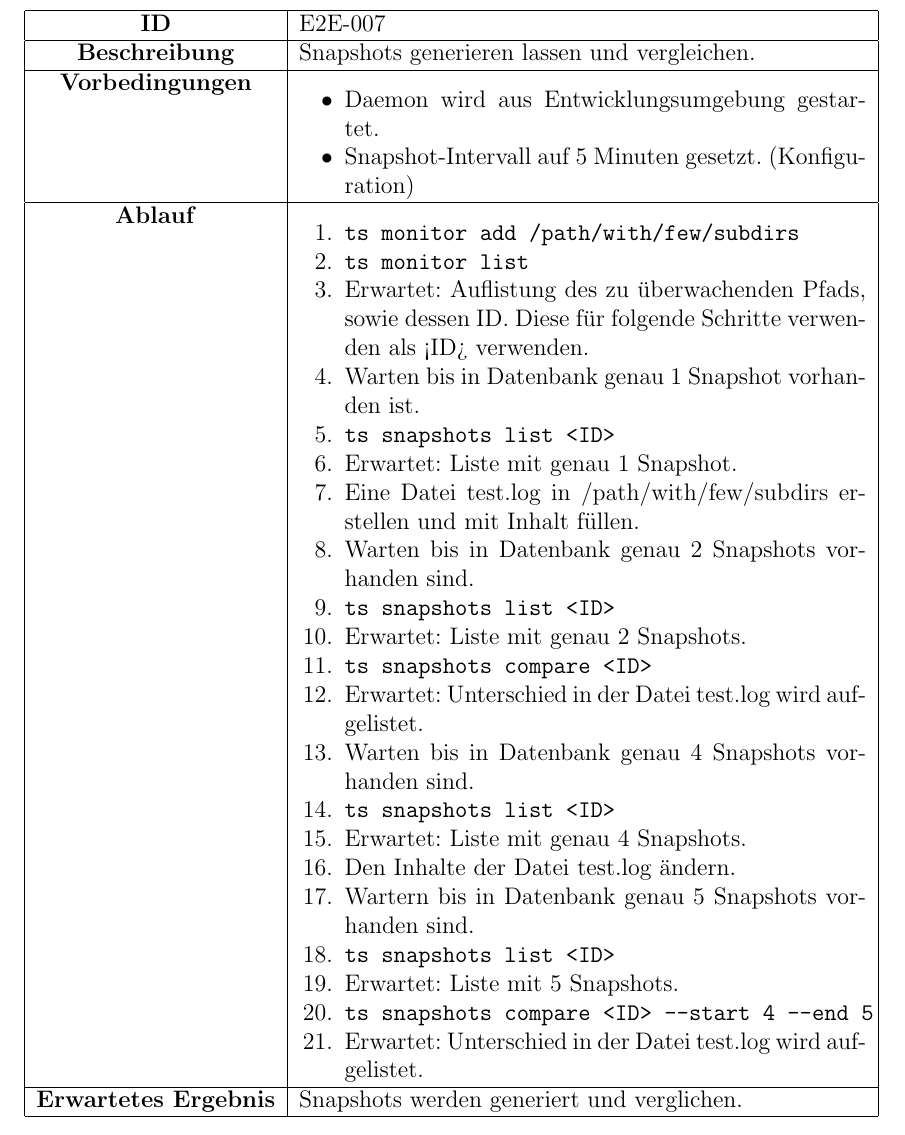
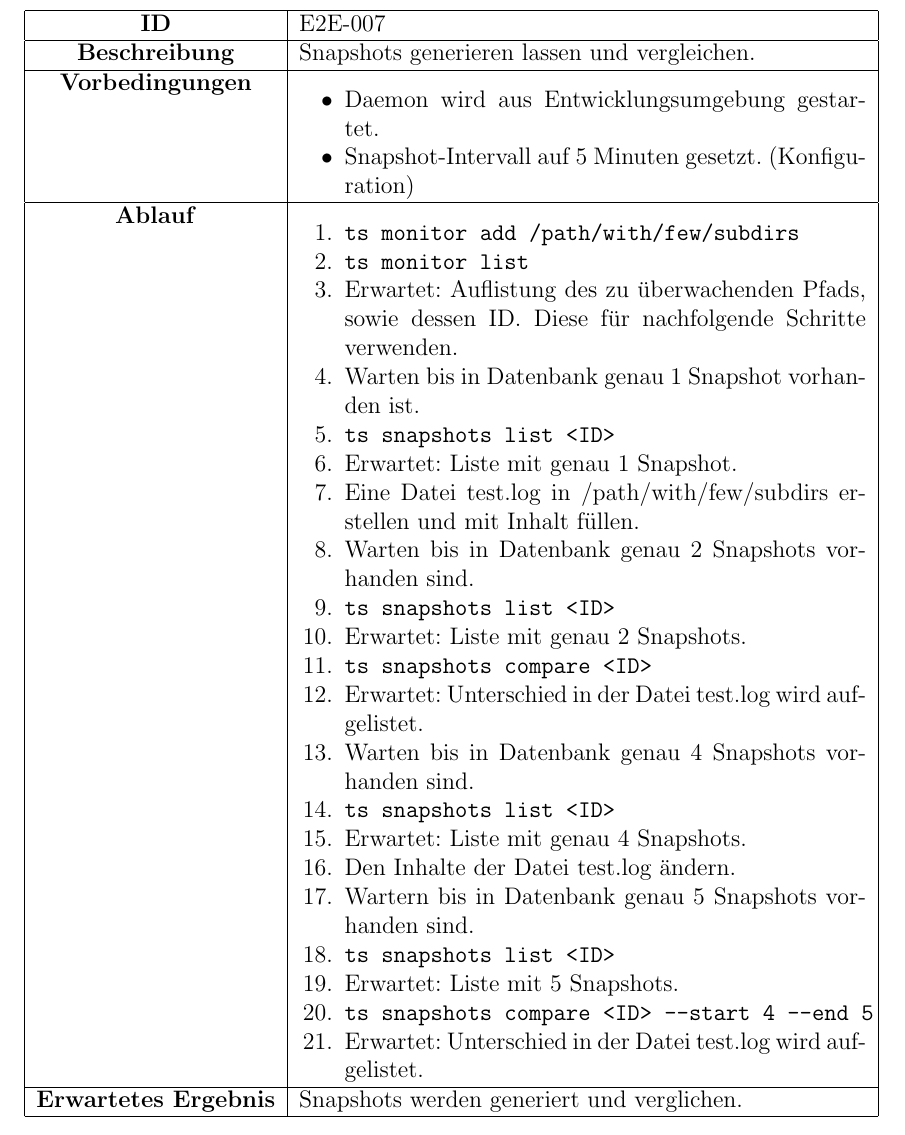
Before and after one commit to BFH-Project1-HS24-KMS4-2/ai-aided-caches-n-logs-monitoring-n-wiping-demon, a LaTeX document (docs/report.tex): part of page 31 of 37, cut so that both start at the same text. Compiled offline with pdfLaTeX.

Commit message:
refactor report

```diff
--- a/docs/report.tex
+++ b/docs/report.tex
@@ -922,7 +922,7 @@ Additional recommendations:
             \begin{enumerate}
                 \item \begin{verbatim}ts monitor add /path/with/few/subdirs\end{verbatim}
                 \item \begin{verbatim}ts monitor list\end{verbatim}
-                \item Erwartet: Auflistung des zu überwachenden Pfads, sowie dessen ID. Diese für folgende Schritte verwenden als <ID> verwenden.
+                \item Erwartet: Auflistung des zu überwachenden Pfads, sowie dessen ID. Diese für nachfolgende Schritte verwenden.
                 \item Warten bis in Datenbank genau 1 Snapshot vorhanden ist.
                 \item \begin{verbatim}ts snapshots list <ID>\end{verbatim}
                 \item Erwartet: Liste mit genau 1 Snapshot.
```
